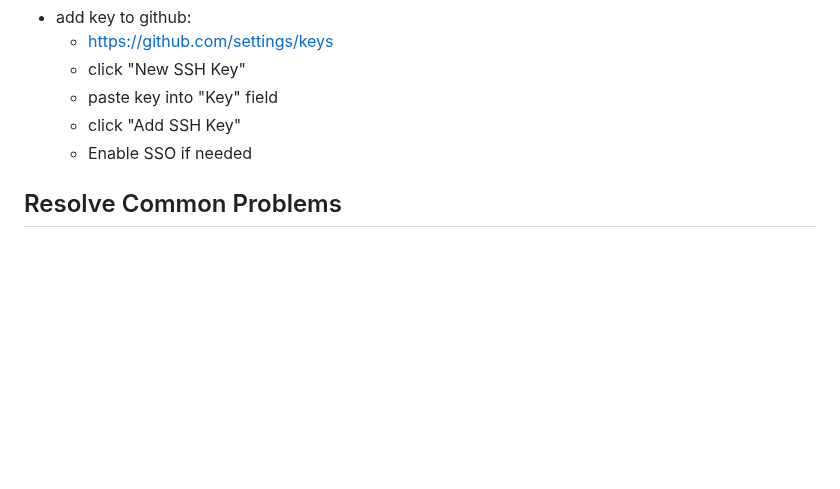
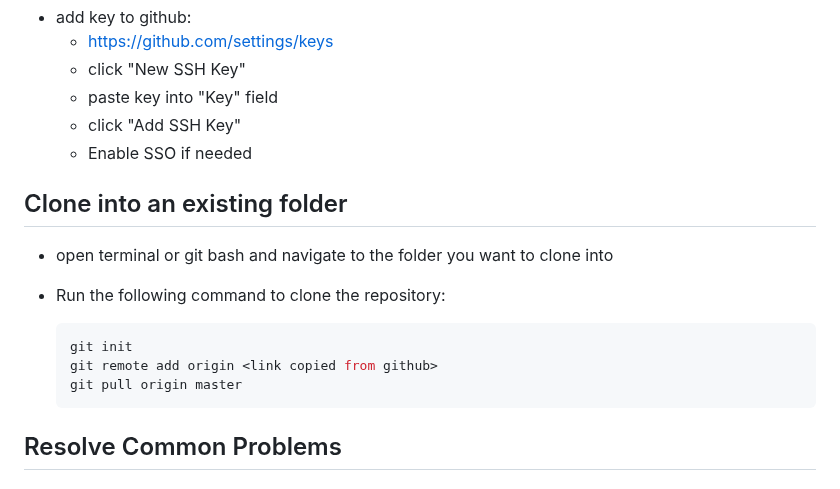
Before and after one commit to ReadableCode/dotfiles, a Markdown page: docs/setup_git.md, the part around the change. GitHub-like rendering; blank space fills up the shorter version.

Commit message:
add non empty clone doc

````diff
--- a/docs/setup_git.md
+++ b/docs/setup_git.md
@@ -194,6 +194,18 @@
   * click "Add SSH Key"
   * Enable SSO if needed
 
+## Clone into an existing folder
+
+* open terminal or git bash and navigate to the folder you want to clone into
+
+* Run the following command to clone the repository:
+
+  ```bash
+  git init
+  git remote add origin <link copied from github>
+  git pull origin master
+  ```
+
 ## Resolve Common Problems
 
 ### Git diff and git status don't show the updated files as changed
````
